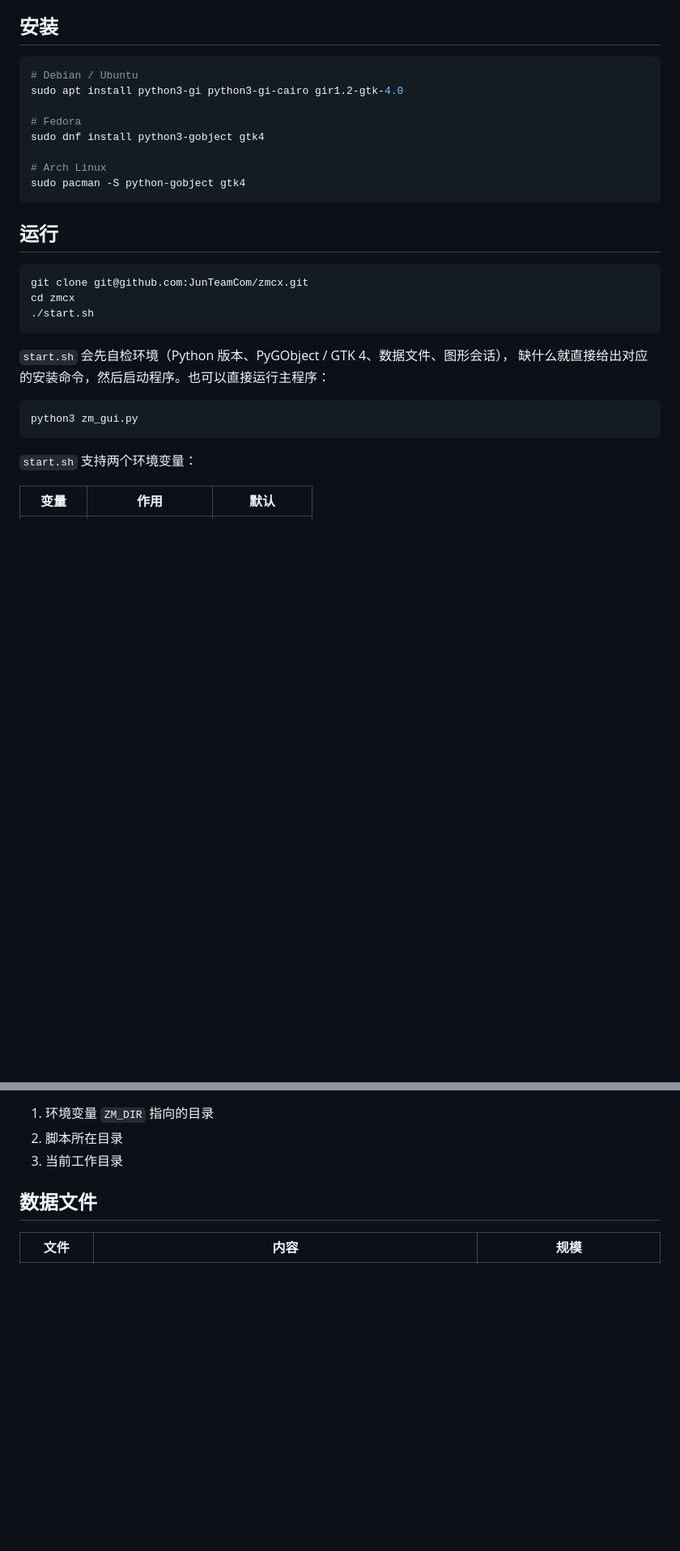
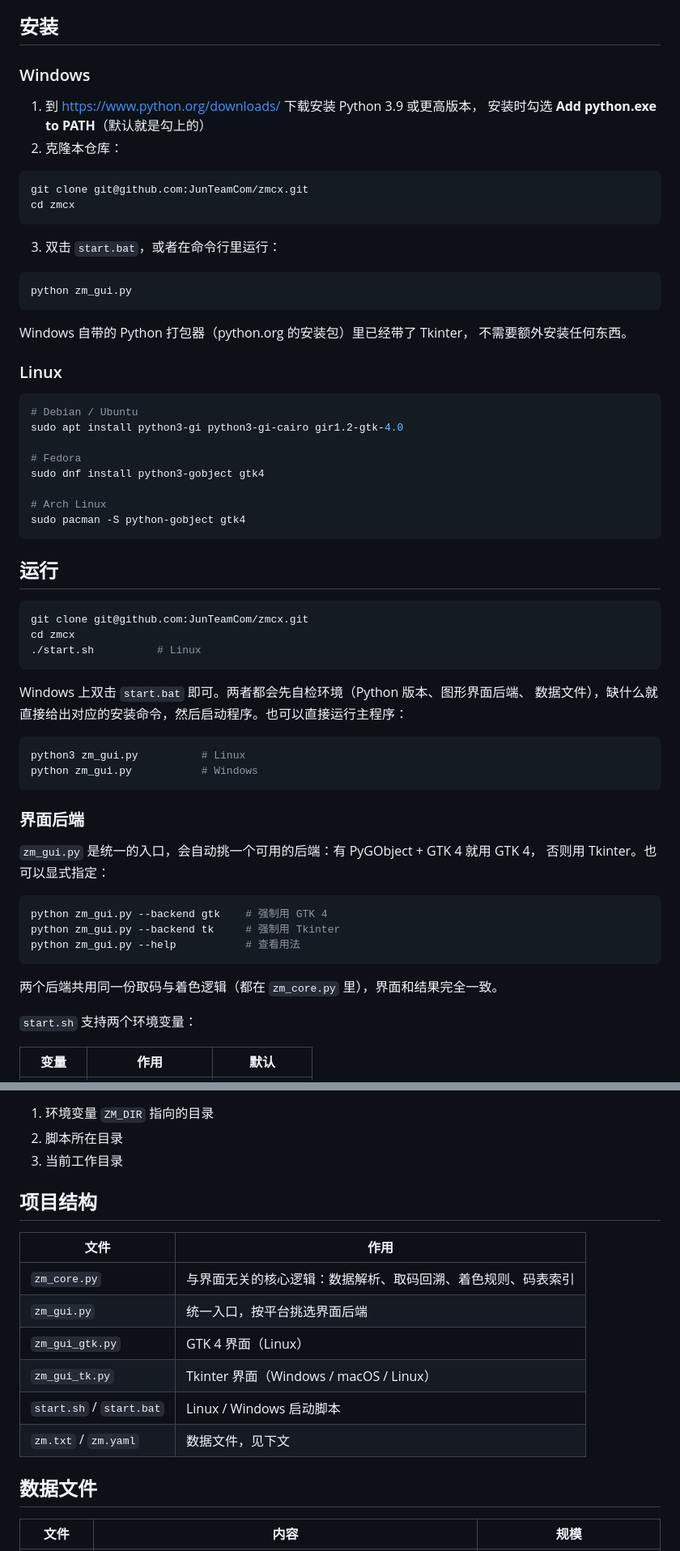
Before and after one commit to JunTeamCom/zmcx, a Markdown page: README.md, 2 parts joined by grey strips. Shown at 81% size. GitHub-like rendering; blank space fills up the shorter version.

````diff
--- a/README.md
+++ b/README.md
@@ -31,5 +46,27 @@
 
 ## 安装
+
+### Windows
+
+1. 到 <https://www.python.org/downloads/> 下载安装 Python 3.9 或更高版本，
+   安装时勾选 **Add python.exe to PATH**（默认就是勾上的）
+2. 克隆本仓库：
+
+```powershell
+git clone git@github.com:JunTeamCom/zmcx.git
+cd zmcx
+```
+
+3. 双击 `start.bat`，或者在命令行里运行：
+
+```powershell
+python zm_gui.py
+```
+
+Windows 自带的 Python 打包器（python.org 的安装包）里已经带了 Tkinter，
+不需要额外安装任何东西。
+
+### Linux
 
 ```bash
 # Debian / Ubuntu
@@ -47,15 +84,29 @@ sudo pacman -S python-gobject gtk4
 ```bash
 git clone git@github.com:JunTeamCom/zmcx.git
 cd zmcx
-./start.sh
+./start.sh          # Linux
 ```
 
-`start.sh` 会先自检环境（Python 版本、PyGObject / GTK 4、数据文件、图形会话），
-缺什么就直接给出对应的安装命令，然后启动程序。也可以直接运行主程序：
+Windows 上双击 `start.bat` 即可。两者都会先自检环境（Python 版本、图形界面后端、
+数据文件），缺什么就直接给出对应的安装命令，然后启动程序。也可以直接运行主程序：
 
 ```bash
-python3 zm_gui.py
+python3 zm_gui.py          # Linux
+python zm_gui.py           # Windows
 ```
+
+### 界面后端
+
+`zm_gui.py` 是统一的入口，会自动挑一个可用的后端：有 PyGObject + GTK 4 就用 GTK 4，
+否则用 Tkinter。也可以显式指定：
+
+```bash
+python zm_gui.py --backend gtk    # 强制用 GTK 4
+python zm_gui.py --backend tk     # 强制用 Tkinter
+python zm_gui.py --help           # 查看用法
+```
+
+两个后端共用同一份取码与着色逻辑（都在 `zm_core.py` 里），界面和结果完全一致。
 
 `start.sh` 支持两个环境变量：
 
@@ -75,6 +126,17 @@ PYTHON=python3.12 ./start.sh             # 指定解释器
 1. 环境变量 `ZM_DIR` 指向的目录
 2. 脚本所在目录
 3. 当前工作目录
+
+## 项目结构
+
+| 文件 | 作用 |
+| --- | --- |
+| `zm_core.py` | 与界面无关的核心逻辑：数据解析、取码回溯、着色规则、码表索引 |
+| `zm_gui.py` | 统一入口，按平台挑选界面后端 |
+| `zm_gui_gtk.py` | GTK 4 界面（Linux） |
+| `zm_gui_tk.py` | Tkinter 界面（Windows / macOS / Linux） |
+| `start.sh` / `start.bat` | Linux / Windows 启动脚本 |
+| `zm.txt` / `zm.yaml` | 数据文件，见下文 |
 
 ## 数据文件
 
````
Also changed, not shown: other parts of README.md (+20 -3 lines), docs/screenshot-windows-dark.png (added), docs/screenshot-windows.png (added), 8 other files.
